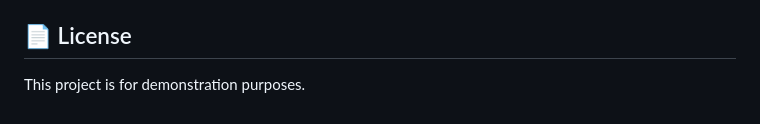
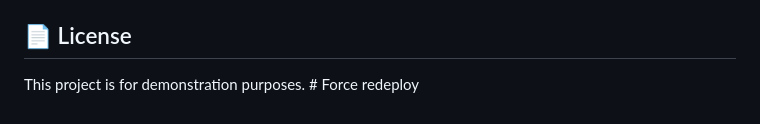
Before and after one commit to Hanlin0608/epic7, a Markdown page: README.md, the part around the change. Rendered like a GitHub page.

```diff
--- a/README.md
+++ b/README.md
@@ -123,4 +123,4 @@ If needed, you can set environment variables in Railway:
 
 ## 📄 License
 
-This project is for demonstration purposes.
+This project is for demonstration purposes. # Force redeploy
```
